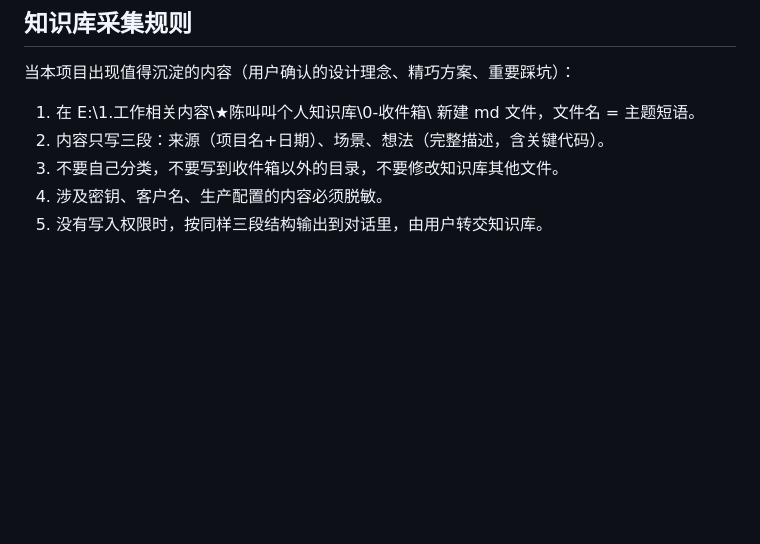
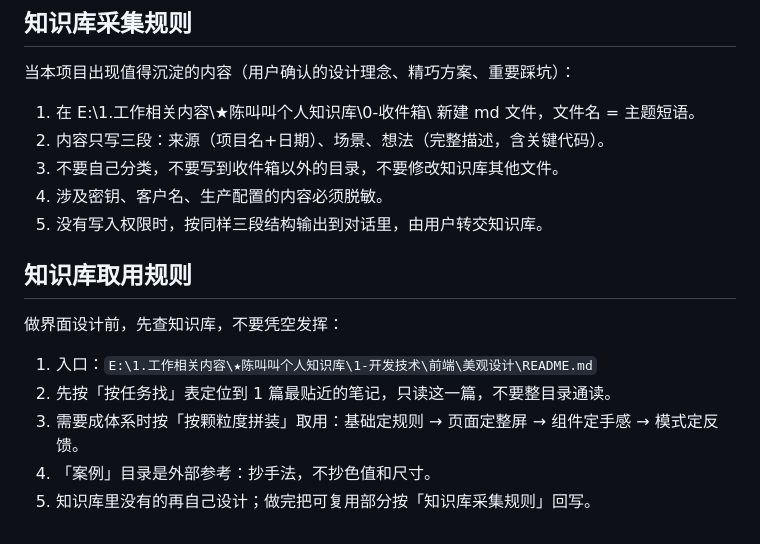
Before and after one commit to ks3356143/meridian, a Markdown page: AGENTS.md, the part around the change. GitHub-like rendering; blank space fills up the shorter version.

Commit message:
chore: 补充知识库取用与采集规则

```diff
--- a/AGENTS.md
+++ b/AGENTS.md
@@ -140,3 +140,13 @@ pwsh scripts/check-md-links.ps1
 3. 不要自己分类，不要写到收件箱以外的目录，不要修改知识库其他文件。
 4. 涉及密钥、客户名、生产配置的内容必须脱敏。
 5. 没有写入权限时，按同样三段结构输出到对话里，由用户转交知识库。
+
+## 知识库取用规则
+
+做界面设计前，先查知识库，不要凭空发挥：
+
+1. 入口：`E:\1.工作相关内容\★陈叫叫个人知识库\1-开发技术\前端\美观设计\README.md`
+2. 先按「按任务找」表定位到 1 篇最贴近的笔记，只读这一篇，不要整目录通读。
+3. 需要成体系时按「按颗粒度拼装」取用：基础定规则 → 页面定整屏 → 组件定手感 → 模式定反馈。
+4. 「案例」目录是外部参考：抄手法，不抄色值和尺寸。
+5. 知识库里没有的再自己设计；做完把可复用部分按「知识库采集规则」回写。
```
